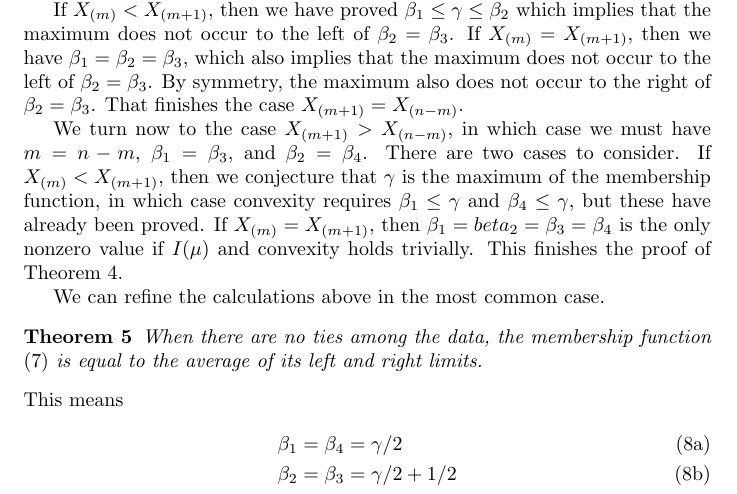
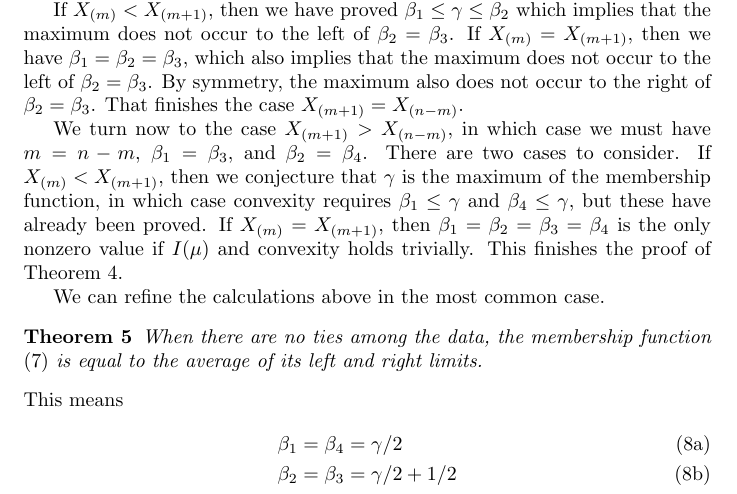
Before and after one commit to cran/fuzzyRankTests, a LaTeX document (inst/doc/design.tex): part of page 7 of 10, cut so that both start at the same text. Compiled offline with pdfLaTeX.

Commit message:
version 0.3-1

```diff
--- a/inst/doc/design.tex
+++ b/inst/doc/design.tex
@@ -456,7 +456,7 @@ There are two cases to consider.  If $X_{(m)} < X_{(m + 1)}$, then
 we conjecture that $\gamma$ is the maximum of the membership function,
 in which case convexity requires $\beta_1 \le \gamma$ and $\beta_4 \le \gamma$,
 but these have already been proved.
-If $X_{(m)} = X_{(m + 1)}$, then $\beta_1 = beta_2 = \beta_3 = \beta_4$ is
+If $X_{(m)} = X_{(m + 1)}$, then $\beta_1 = \beta_2 = \beta_3 = \beta_4$ is
 the only nonzero value if $I(\mu)$ and convexity holds trivially.
 This finishes the proof of Theorem~\ref{th:convex}.
 
```
Also changed, not shown: 6 other files.
